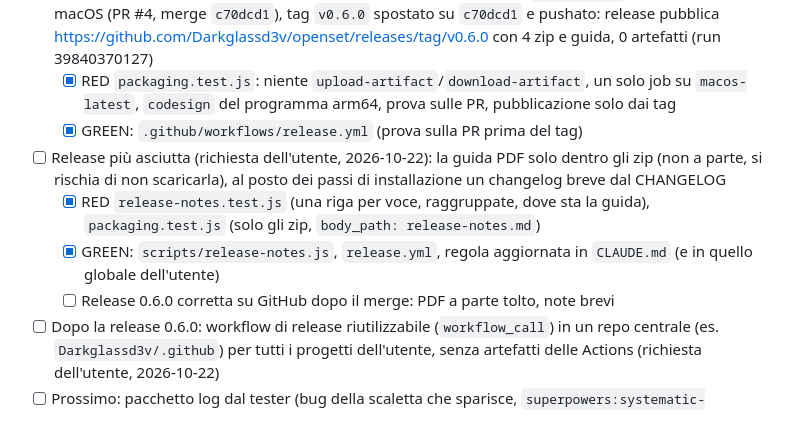
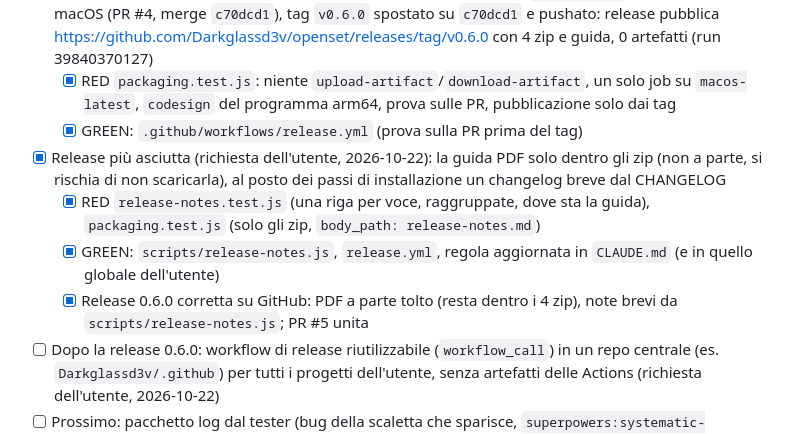
Before and after one commit to Darkglassd3v/openset, a Markdown page: TODO.md, the part around the change. Rendered like a GitHub page.

Commit message:
docs: v0.6.0 release with only the zips and short notes (PR #5 merged)
The separate PDF was removed from the v0.6.0 release (the guide stays inside
the 4 zips) and its notes replaced by scripts/release-notes.js output.

```diff
--- a/TODO.md
+++ b/TODO.md
@@ -19,10 +19,10 @@ Non verificato su un Mac: comando di diagnosi dato all'utente (lsof + Log.txt).
 - [x] Release senza artefatti delle Actions (scelta dell'utente, 2026-10-22): `release.yml` con un solo job su macOS (PR #4, merge `c70dcd1`), tag `v0.6.0` spostato su `c70dcd1` e pushato: release pubblica https://github.com/Darkglassd3v/openset/releases/tag/v0.6.0 con 4 zip e guida, 0 artefatti (run 39840370127)
   - [x] RED `packaging.test.js`: niente `upload-artifact`/`download-artifact`, un solo job su `macos-latest`, `codesign` del programma arm64, prova sulle PR, pubblicazione solo dai tag
   - [x] GREEN: `.github/workflows/release.yml` (prova sulla PR prima del tag)
-- [ ] Release più asciutta (richiesta dell'utente, 2026-10-22): la guida PDF solo dentro gli zip (non a parte, si rischia di non scaricarla), al posto dei passi di installazione un changelog breve dal CHANGELOG
+- [x] Release più asciutta (richiesta dell'utente, 2026-10-22): la guida PDF solo dentro gli zip (non a parte, si rischia di non scaricarla), al posto dei passi di installazione un changelog breve dal CHANGELOG
   - [x] RED `release-notes.test.js` (una riga per voce, raggruppate, dove sta la guida), `packaging.test.js` (solo gli zip, `body_path: release-notes.md`)
   - [x] GREEN: `scripts/release-notes.js`, `release.yml`, regola aggiornata in `CLAUDE.md` (e in quello globale dell'utente)
-  - [ ] Release 0.6.0 corretta su GitHub dopo il merge: PDF a parte tolto, note brevi
+  - [x] Release 0.6.0 corretta su GitHub: PDF a parte tolto (resta dentro i 4 zip), note brevi da `scripts/release-notes.js`; PR #5 unita
 - [ ] Dopo la release 0.6.0: workflow di release riutilizzabile (`workflow_call`) in un repo centrale (es. `Darkglassd3v/.github`) per tutti i progetti dell'utente, senza artefatti delle Actions (richiesta dell'utente, 2026-10-22)
 - [ ] Prossimo: pacchetto log dal tester (bug della scaletta che sparisce, `superpowers:systematic-debugging`); scegliere dove pubblicare le release (vedi «Da decidere»)
 
```
